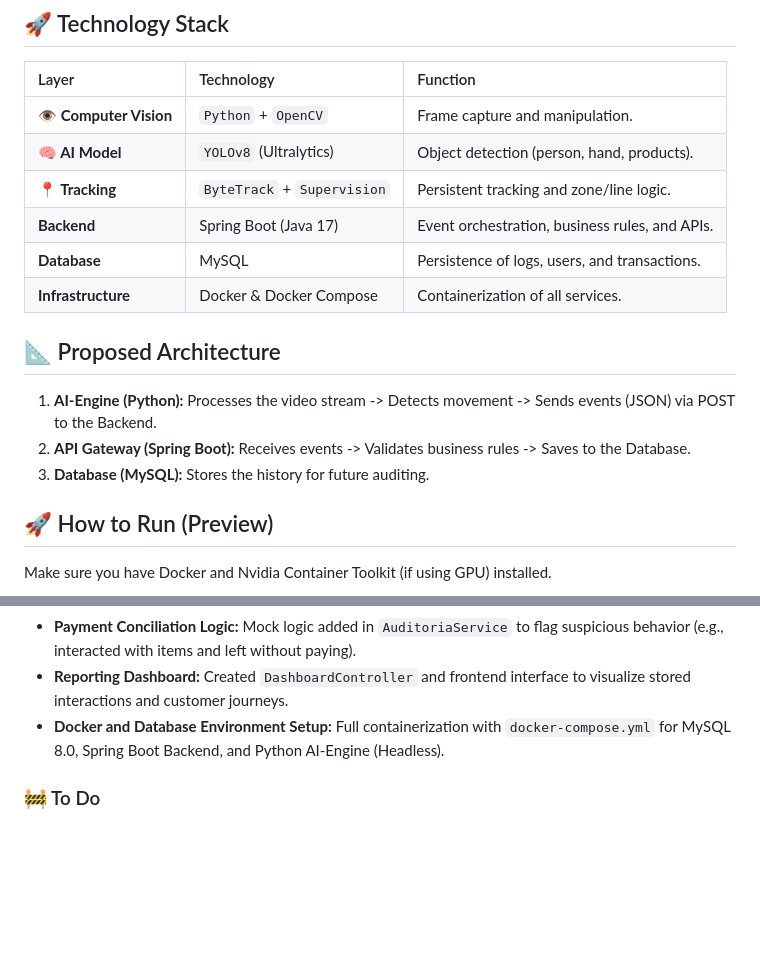
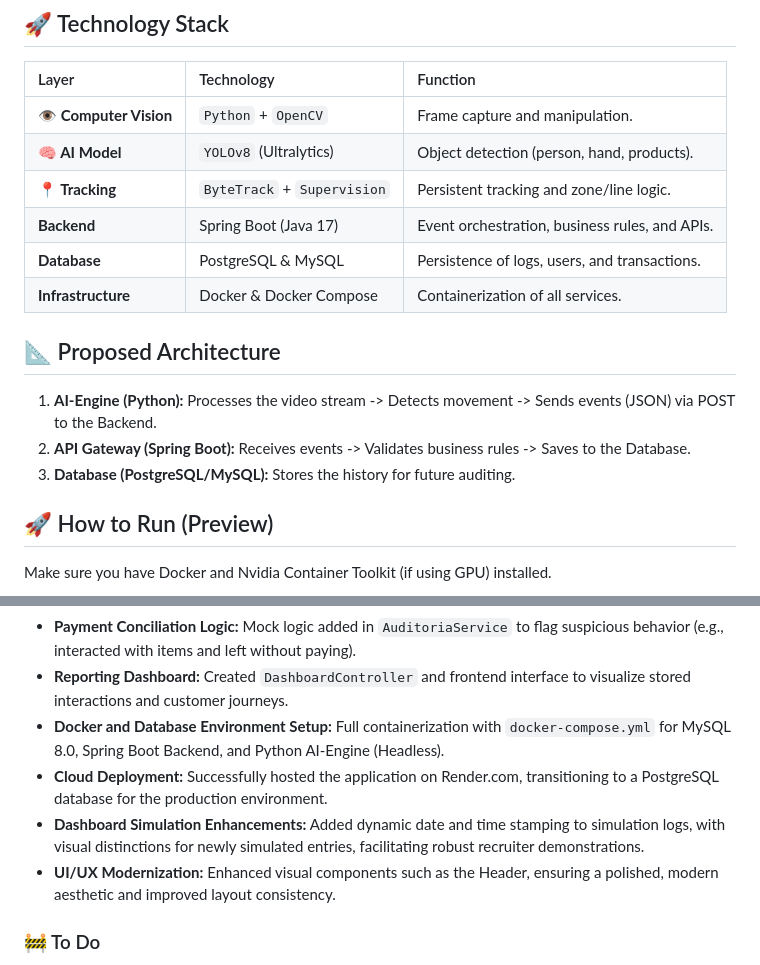
Before and after one commit to lu78abranches/minimarket-ai-monitor, a Markdown page: README.md, 2 parts joined by grey strips. Drawn GitHub-style; blank space fills up the shorter version.

Commit message:
docs: update documentation to reflect PostgreSQL support, cloud deployment, and UI/UX enhancements

```diff
--- a/README.md
+++ b/README.md
@@ -51,14 +51,14 @@ minimarket-ai-monitor/
 | **🧠 AI Model** | `YOLOv8` (Ultralytics) | Object detection (person, hand, products). |
 | **📍 Tracking** | `ByteTrack` + `Supervision` | Persistent tracking and zone/line logic. |
 | **Backend** | Spring Boot (Java 17) | Event orchestration, business rules, and APIs. |
-| **Database** | MySQL | Persistence of logs, users, and transactions. |
+| **Database** | PostgreSQL & MySQL | Persistence of logs, users, and transactions. |
 | **Infrastructure** | Docker & Docker Compose | Containerization of all services. |
 
 ## 📐 Proposed Architecture
 
 1. **AI-Engine (Python):** Processes the video stream -> Detects movement -> Sends events (JSON) via POST to the Backend.
 2. **API Gateway (Spring Boot):** Receives events -> Validates business rules -> Saves to the Database.
-3. **Database (MySQL):** Stores the history for future auditing.
+3. **Database (PostgreSQL/MySQL):** Stores the history for future auditing.
 
 ## 🚀 How to Run (Preview)
 
@@ -94,6 +94,9 @@ Based on an inspection of the current project structure, here is what has been a
 - **Payment Conciliation Logic:** Mock logic added in `AuditoriaService` to flag suspicious behavior (e.g., interacted with items and left without paying).
 - **Reporting Dashboard:** Created `DashboardController` and frontend interface to visualize stored interactions and customer journeys.
 - **Docker and Database Environment Setup:** Full containerization with `docker-compose.yml` for MySQL 8.0, Spring Boot Backend, and Python AI-Engine (Headless).
+- **Cloud Deployment:** Successfully hosted the application on Render.com, transitioning to a PostgreSQL database for the production environment.
+- **Dashboard Simulation Enhancements:** Added dynamic date and time stamping to simulation logs, with visual distinctions for newly simulated entries, facilitating robust recruiter demonstrations.
+- **UI/UX Modernization:** Enhanced visual components such as the Header, ensuring a polished, modern aesthetic and improved layout consistency.
 
 ### 🚧 To Do
 - **Real-time RTSP/NVR Integration:** Connect the AI-Engine to real IP cameras instead of local webcams.
```
